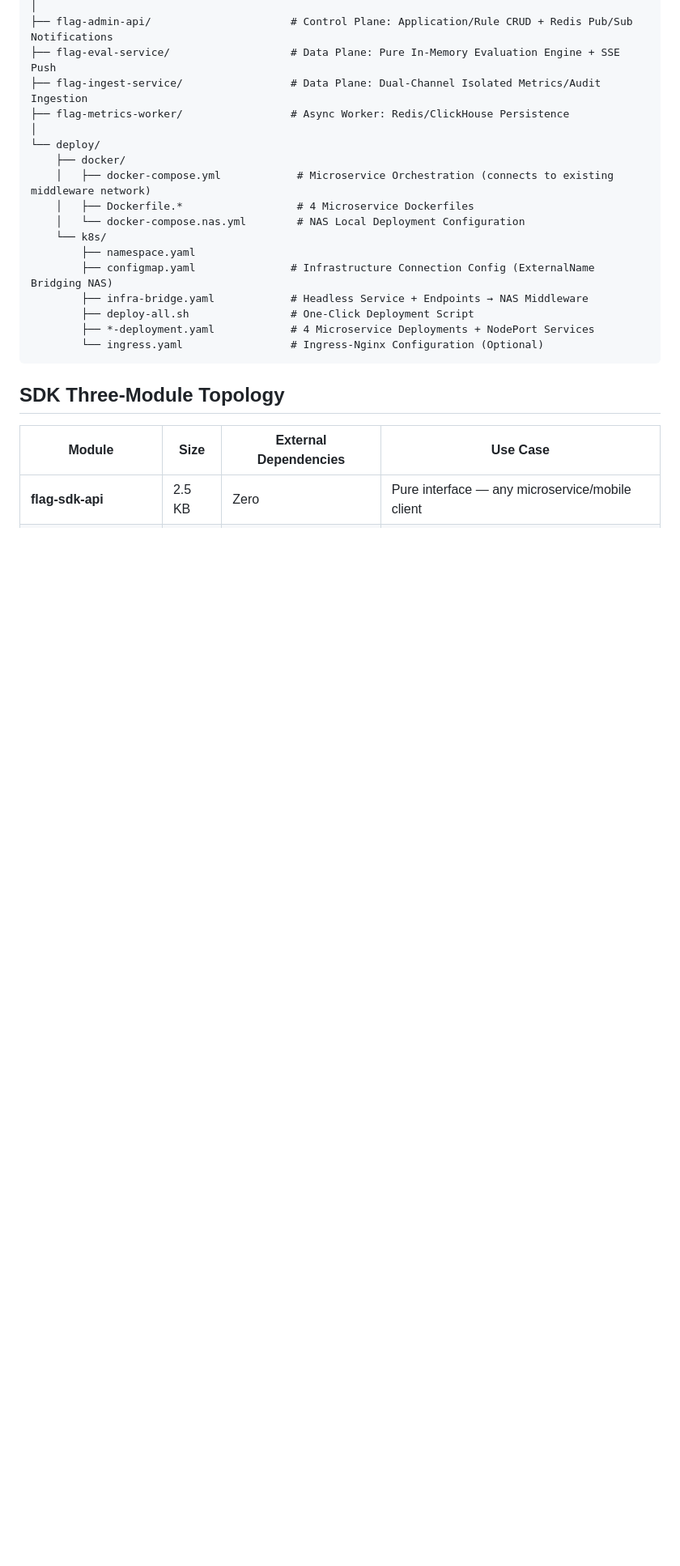
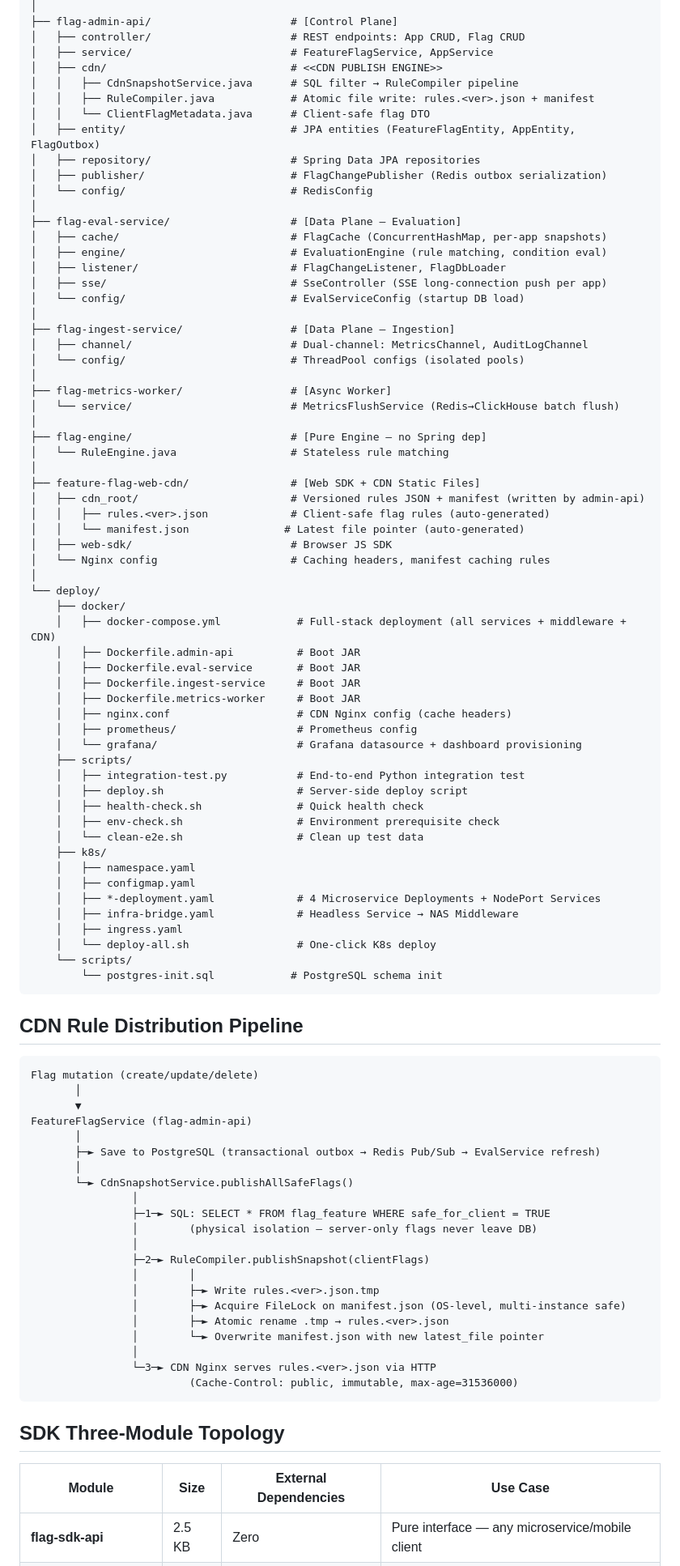
Before and after one commit to SeanSunCN/FeatureManagementService, a Markdown page: README.md, the part around one of its changes. Shown at 81% size. GitHub-like rendering; blank space fills up the shorter version.

````diff
--- a/README.md
+++ b/README.md
@@ -54,21 +68,91 @@ feature-management-service/
 │
-├── flag-admin-api/                      # Control Plane: Application/Rule CRUD + Redis Pub/Sub Notifications
-├── flag-eval-service/                   # Data Plane: Pure In-Memory Evaluation Engine + SSE Push
-├── flag-ingest-service/                 # Data Plane: Dual-Channel Isolated Metrics/Audit Ingestion
-├── flag-metrics-worker/                 # Async Worker: Redis/ClickHouse Persistence
+├── flag-admin-api/                      # [Control Plane]
+│   ├── controller/                      # REST endpoints: App CRUD, Flag CRUD
+│   ├── service/                         # FeatureFlagService, AppService
+│   ├── cdn/                             # <<CDN PUBLISH ENGINE>>
+│   │   ├── CdnSnapshotService.java      # SQL filter → RuleCompiler pipeline
+│   │   ├── RuleCompiler.java            # Atomic file write: rules.<ver>.json + manifest
+│   │   └── ClientFlagMetadata.java      # Client-safe flag DTO
+│   ├── entity/                          # JPA entities (FeatureFlagEntity, AppEntity, FlagOutbox)
+│   ├── repository/                      # Spring Data JPA repositories
+│   ├── publisher/                       # FlagChangePublisher (Redis outbox serialization)
+│   └── config/                          # RedisConfig
+│
+├── flag-eval-service/                   # [Data Plane — Evaluation]
+│   ├── cache/                           # FlagCache (ConcurrentHashMap, per-app snapshots)
+│   ├── engine/                          # EvaluationEngine (rule matching, condition eval)
+│   ├── listener/                        # FlagChangeListener, FlagDbLoader
+│   ├── sse/                             # SseController (SSE long-connection push per app)
+│   └── config/                          # EvalServiceConfig (startup DB load)
+│
+├── flag-ingest-service/                 # [Data Plane — Ingestion]
+│   ├── channel/                         # Dual-channel: MetricsChannel, AuditLogChannel
+│   └── config/                          # ThreadPool configs (isolated pools)
+│
+├── flag-metrics-worker/                 # [Async Worker]
+│   └── service/                         # MetricsFlushService (Redis→ClickHouse batch flush)
+│
+├── flag-engine/                         # [Pure Engine — no Spring dep]
+│   └── RuleEngine.java                  # Stateless rule matching
+│
+├── feature-flag-web-cdn/                # [Web SDK + CDN Static Files]
+│   ├── cdn_root/                        # Versioned rules JSON + manifest (written by admin-api)
+│   │   ├── rules.<ver>.json             # Client-safe flag rules (auto-generated)
+│   │   └── manifest.json               # Latest file pointer (auto-generated)
+│   ├── web-sdk/                         # Browser JS SDK
+│   └── Nginx config                     # Caching headers, manifest caching rules
 │
 └── deploy/
     ├── docker/
-    │   ├── docker-compose.yml            # Microservice Orchestration (connects to existing middleware network)
-    │   ├── Dockerfile.*                  # 4 Microservice Dockerfiles
-    │   └── docker-compose.nas.yml        # NAS Local Deployment Configuration
-    └── k8s/
-        ├── namespace.yaml
-        ├── configmap.yaml               # Infrastructure Connection Config (ExternalName Bridging NAS)
-        ├── infra-bridge.yaml            # Headless Service + Endpoints → NAS Middleware
-        ├── deploy-all.sh                # One-Click Deployment Script
-        ├── *-deployment.yaml            # 4 Microservice Deployments + NodePort Services
-        └── ingress.yaml                 # Ingress-Nginx Configuration (Optional)
+    │   ├── docker-compose.yml            # Full-stack deployment (all services + middleware + CDN)
+    │   ├── Dockerfile.admin-api          # Boot JAR
+    │   ├── Dockerfile.eval-service       # Boot JAR
+    │   ├── Dockerfile.ingest-service     # Boot JAR
+    │   ├── Dockerfile.metrics-worker     # Boot JAR
+    │   ├── nginx.conf                    # CDN Nginx config (cache headers)
+    │   ├── prometheus/                   # Prometheus config
+    │   └── grafana/                      # Grafana datasource + dashboard provisioning
+    ├── scripts/
+    │   ├── integration-test.py           # End-to-end Python integration test
+    │   ├── deploy.sh                     # Server-side deploy script
+    │   ├── health-check.sh               # Quick health check
+    │   ├── env-check.sh                  # Environment prerequisite check
+    │   └── clean-e2e.sh                  # Clean up test data
+    ├── k8s/
+    │   ├── namespace.yaml
+    │   ├── configmap.yaml
+    │   ├── *-deployment.yaml             # 4 Microservice Deployments + NodePort Services
+    │   ├── infra-bridge.yaml             # Headless Service → NAS Middleware
+    │   ├── ingress.yaml
+    │   └── deploy-all.sh                 # One-click K8s deploy
+    └── scripts/
+        └── postgres-init.sql            # PostgreSQL schema init
+```
+
+## CDN Rule Distribution Pipeline
+
+```
+Flag mutation (create/update/delete)
+       │
+       ▼
+FeatureFlagService (flag-admin-api)
+       │
+       ├─► Save to PostgreSQL (transactional outbox → Redis Pub/Sub → EvalService refresh)
+       │
+       └─► CdnSnapshotService.publishAllSafeFlags()
+                │
+                ├─1─► SQL: SELECT * FROM flag_feature WHERE safe_for_client = TRUE
+                │        (physical isolation — server-only flags never leave DB)
+                │
+                ├─2─► RuleCompiler.publishSnapshot(clientFlags)
+                │        │
+                │        ├─► Write rules.<ver>.json.tmp
+                │        ├─► Acquire FileLock on manifest.json (OS-level, multi-instance safe)
+                │        ├─► Atomic rename .tmp → rules.<ver>.json
+                │        └─► Overwrite manifest.json with new latest_file pointer
+                │
+                └─3─► CDN Nginx serves rules.<ver>.json via HTTP
+                         (Cache-Control: public, immutable, max-age=31536000)
 ```
 
 ## SDK Three-Module Topology
````
Also changed, not shown: other parts of README.md (+164 -176 lines).
